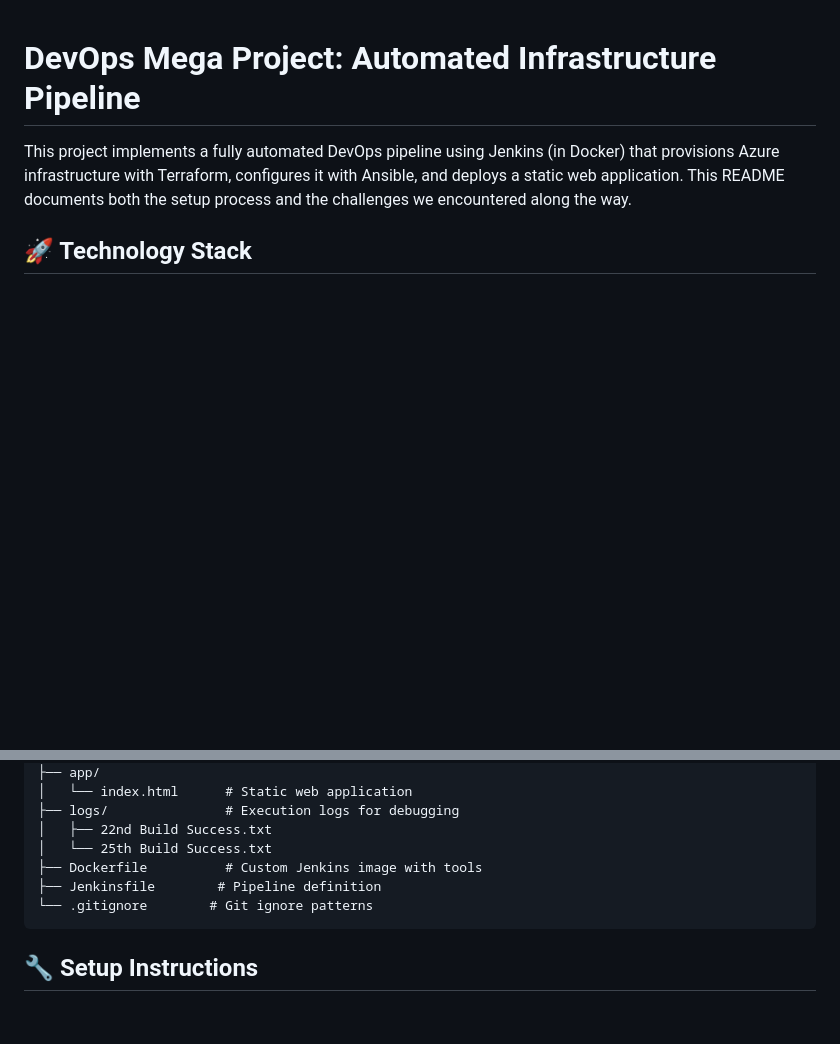
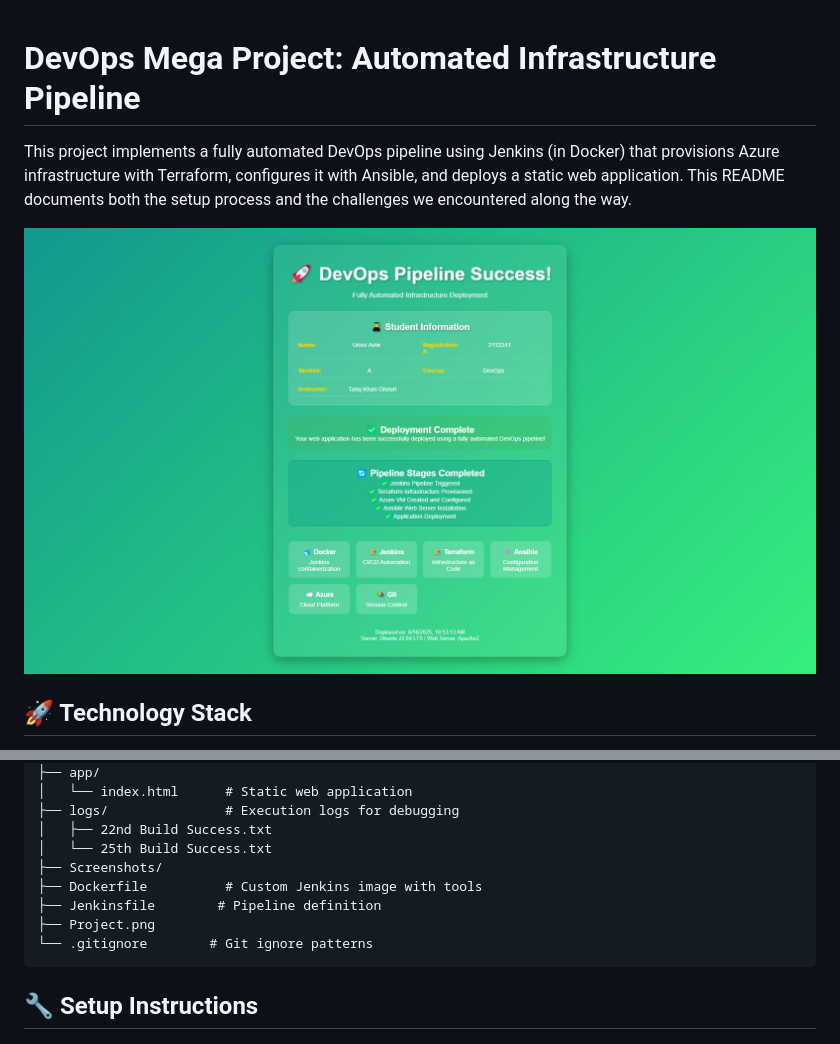
Before and after one commit to Umer-Amir/DevOps-Mega-Project, a Markdown page: README.md, 2 parts joined by grey strips. Drawn GitHub-style; pictures changed too: Project.png (added); blank space fills up the shorter version.

Commit message:
Updated webpage and added more logs and Project Image

````diff
--- a/README.md
+++ b/README.md
@@ -1,6 +1,8 @@
 # DevOps Mega Project: Automated Infrastructure Pipeline
 
 This project implements a fully automated DevOps pipeline using Jenkins (in Docker) that provisions Azure infrastructure with Terraform, configures it with Ansible, and deploys a static web application. This README documents both the setup process and the challenges we encountered along the way.
+
+![Project Diagram](Project.png)
 
 ## 🚀 Technology Stack
 
@@ -26,8 +28,10 @@ project/
 ├── logs/               # Execution logs for debugging
 │   ├── 22nd Build Success.txt
 │   └── 25th Build Success.txt
+├── Screenshots/
 ├── Dockerfile          # Custom Jenkins image with tools
 ├── Jenkinsfile        # Pipeline definition
+├── Project.png
 └── .gitignore        # Git ignore patterns
 ```
 
````
Also changed, not shown: 4 other files.
